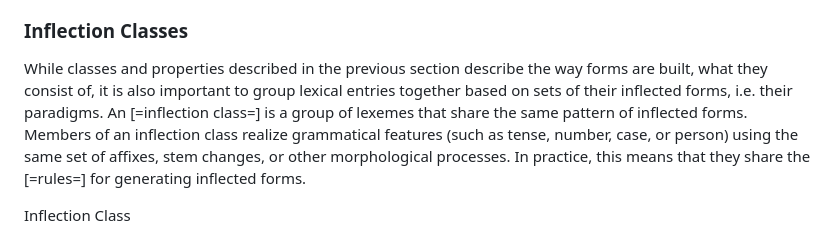
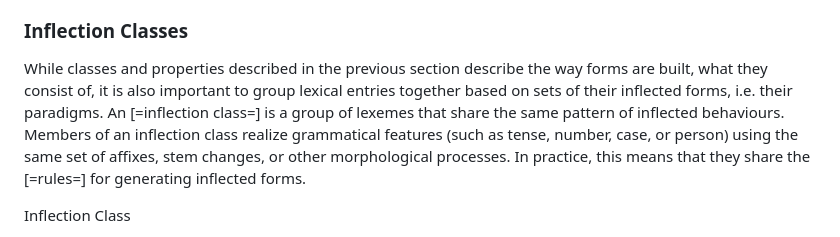
Before and after one commit to ontolex/morph, a Markdown page: index.md, the part around the change. Drawn GitHub-style.

Commit message:
Update text
Fixes #58

```diff
--- a/index.md
+++ b/index.md
@@ -698,7 +698,7 @@ modelling inflection.
 
 ### Inflection Classes
 
-While classes and properties described in the previous section describe the way forms are built, what they consist of, it is also important to group lexical entries together based on sets of their inflected forms, i.e. their paradigms. An [=inflection class=] is a group of lexemes that share the same pattern of inflected forms. Members of an inflection class realize grammatical features (such as tense, number, case, or person) using the same set of affixes, stem changes, or other morphological processes.
+While classes and properties described in the previous section describe the way forms are built, what they consist of, it is also important to group lexical entries together based on sets of their inflected forms, i.e. their paradigms. An [=inflection class=] is a group of lexemes that share the same pattern of inflected behaviours. Members of an inflection class realize grammatical features (such as tense, number, case, or person) using the same set of affixes, stem changes, or other morphological processes.
 In practice, this means that they share the [=rules=] for generating inflected forms.
 
 <div class="entity" about="morph:InflectionClass" typeof="owl:Class">
```
